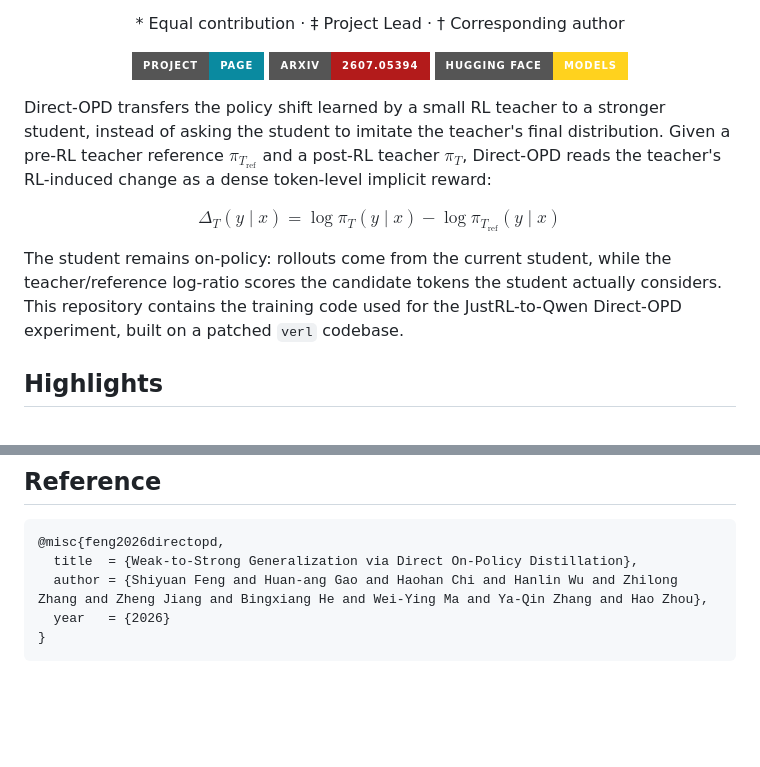
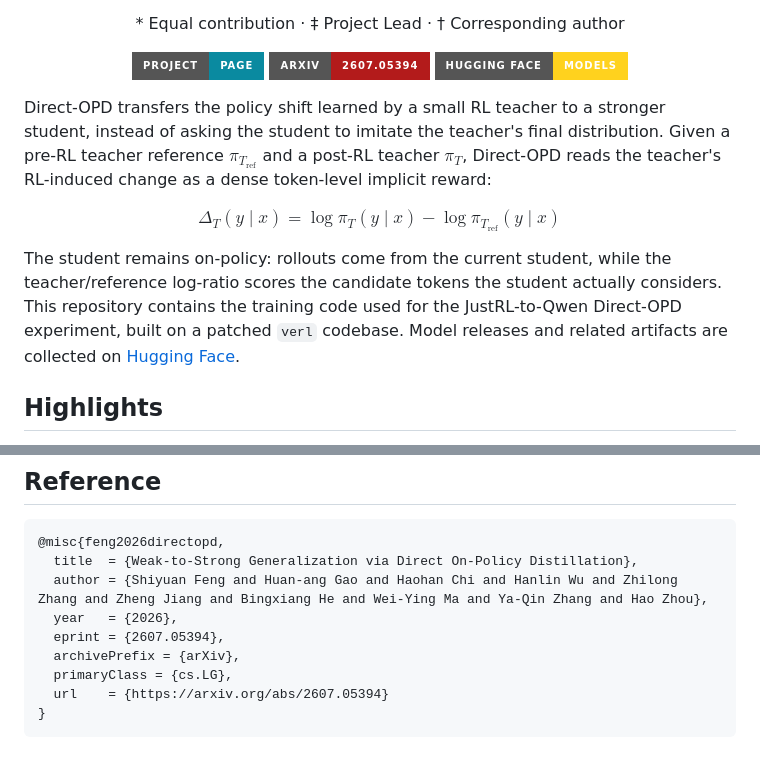
Before and after one commit to BytedTsinghua-SIA/Direct-OPD, a Markdown page: README.md, 2 parts joined by grey strips. Rendered like a GitHub page; badges without logos; blank space fills up the shorter version.

Commit message:
Update README Hugging Face and citation

````diff
--- a/README.md
+++ b/README.md
@@ -37,7 +37,7 @@ $$
 \Delta_T(y \mid x)=\log \pi_T(y \mid x)-\log \pi_{T_{\mathrm{ref}}}(y \mid x)
 $$
 
-The student remains on-policy: rollouts come from the current student, while the teacher/reference log-ratio scores the candidate tokens the student actually considers. This repository contains the training code used for the JustRL-to-Qwen Direct-OPD experiment, built on a patched `verl` codebase.
+The student remains on-policy: rollouts come from the current student, while the teacher/reference log-ratio scores the candidate tokens the student actually considers. This repository contains the training code used for the JustRL-to-Qwen Direct-OPD experiment, built on a patched `verl` codebase. Model releases and related artifacts are collected on [Hugging Face](https://huggingface.co/collections/BytedTsinghua-SIA/direct-opd).
 
 ## Highlights
 
@@ -83,6 +83,10 @@ docs/setup.md         setup, path, and launch notes
 @misc{feng2026directopd,
   title  = {Weak-to-Strong Generalization via Direct On-Policy Distillation},
   author = {Shiyuan Feng and Huan-ang Gao and Haohan Chi and Hanlin Wu and Zhilong Zhang and Zheng Jiang and Bingxiang He and Wei-Ying Ma and Ya-Qin Zhang and Hao Zhou},
-  year   = {2026}
+  year   = {2026},
+  eprint = {2607.05394},
+  archivePrefix = {arXiv},
+  primaryClass = {cs.LG},
+  url    = {https://arxiv.org/abs/2607.05394}
 }
 ```
````
Also changed, not shown: other parts of README.md (+1 -1 lines).
